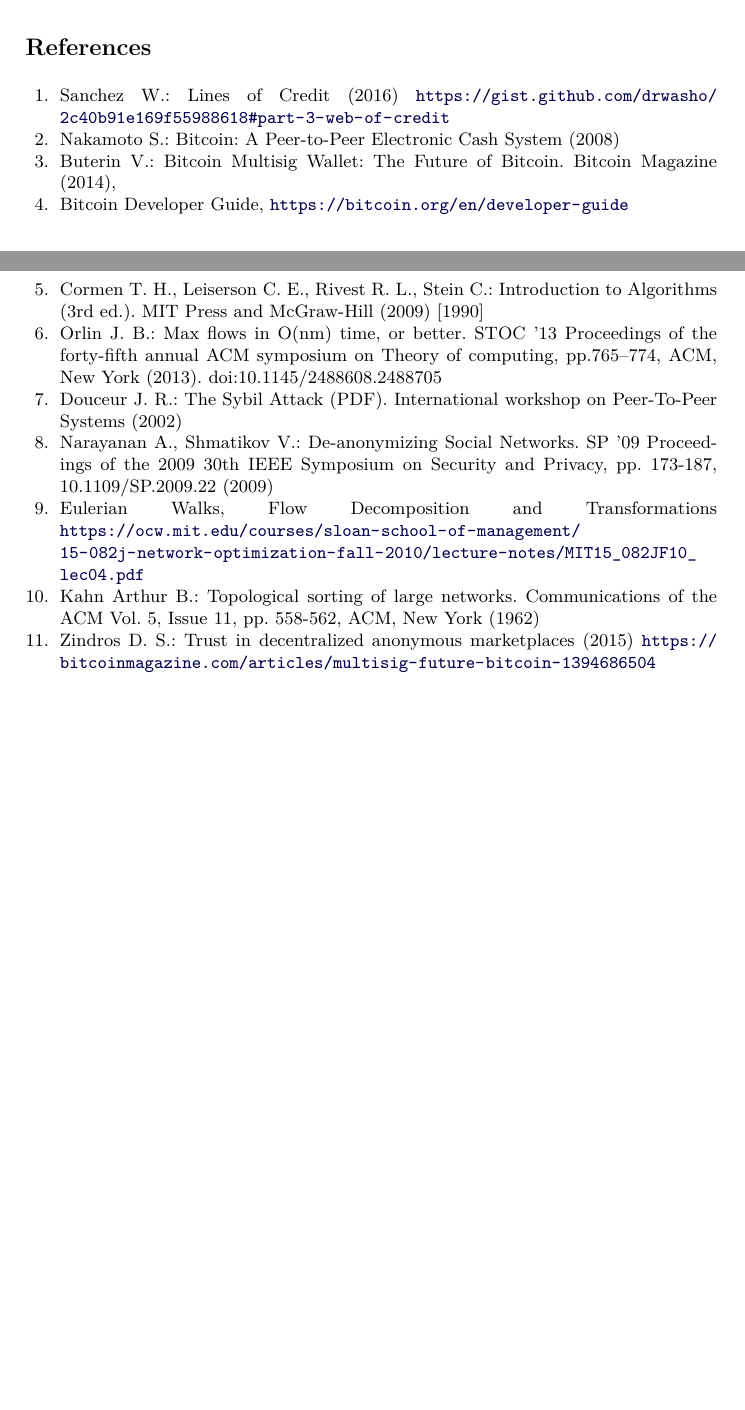
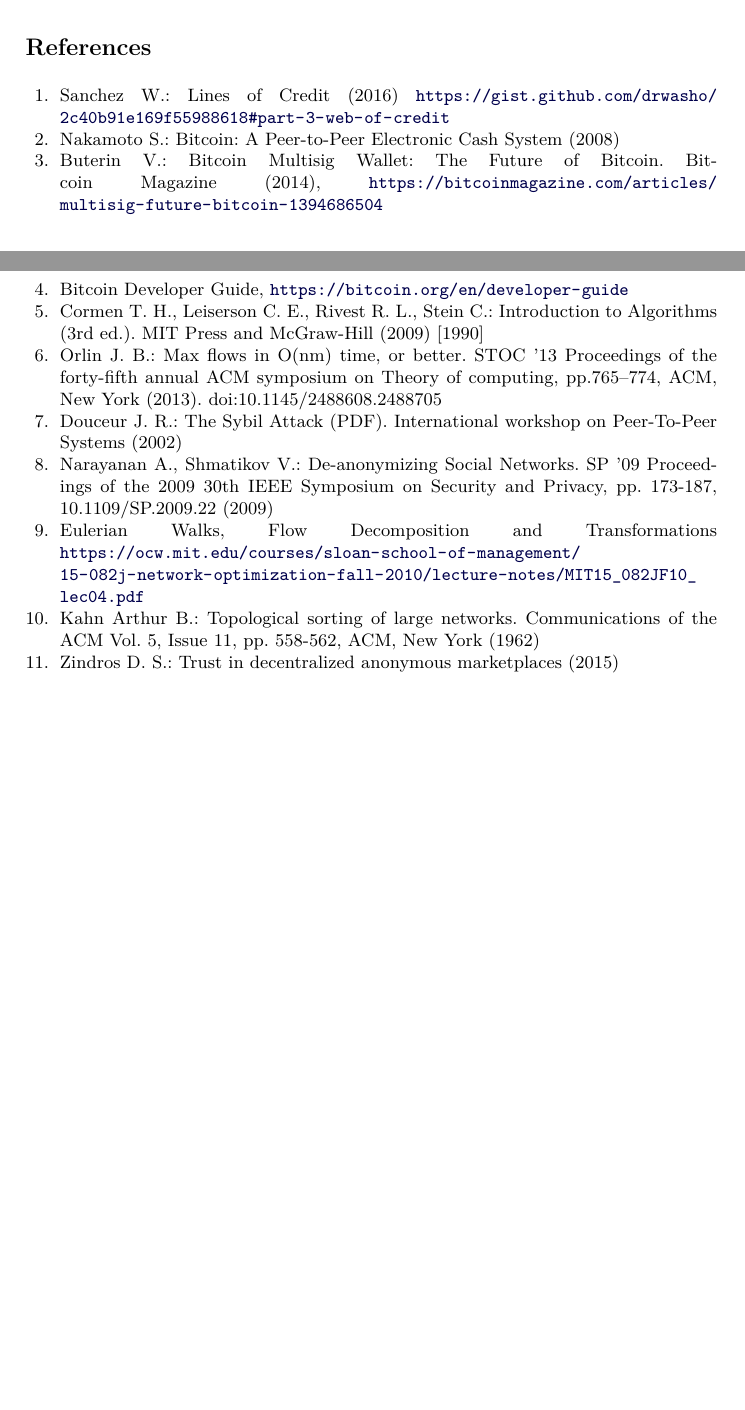
Before and after one commit to decrypto-org/TrustIsRisk, a LaTeX paper (paperEng.tex): two parts of pages 30 and 31 of 31, joined at a grey line, cut so that both start at the same text. Compiled offline with pdfLaTeX.

Commit message:
move multisig url to multisig citation entry

```diff
--- a/paperEng.tex
+++ b/paperEng.tex
@@ -1642,6 +1642,7 @@ while (True)
      Nakamoto S.: Bitcoin: A Peer-to-Peer Electronic Cash System (2008)
      \bibitem{multisig}
      Buterin V.: Bitcoin Multisig Wallet: The Future of Bitcoin. Bitcoin Magazine (2014),
+     \url{https://bitcoinmagazine.com/articles/multisig-future-bitcoin-1394686504}
      \bibitem{bitcoinguide}
      Bitcoin Developer Guide, \url{https://bitcoin.org/en/developer-guide}
      \bibitem{clrs}
@@ -1663,7 +1664,6 @@ while (True)
      New York (1962)
      \bibitem{dionyziz}
      Zindros D. S.: Trust in decentralized anonymous marketplaces (2015)
-     \url{https://bitcoinmagazine.com/articles/multisig-future-bitcoin-1394686504}
   \end{thebibliography}
 
 \end{document}
```
